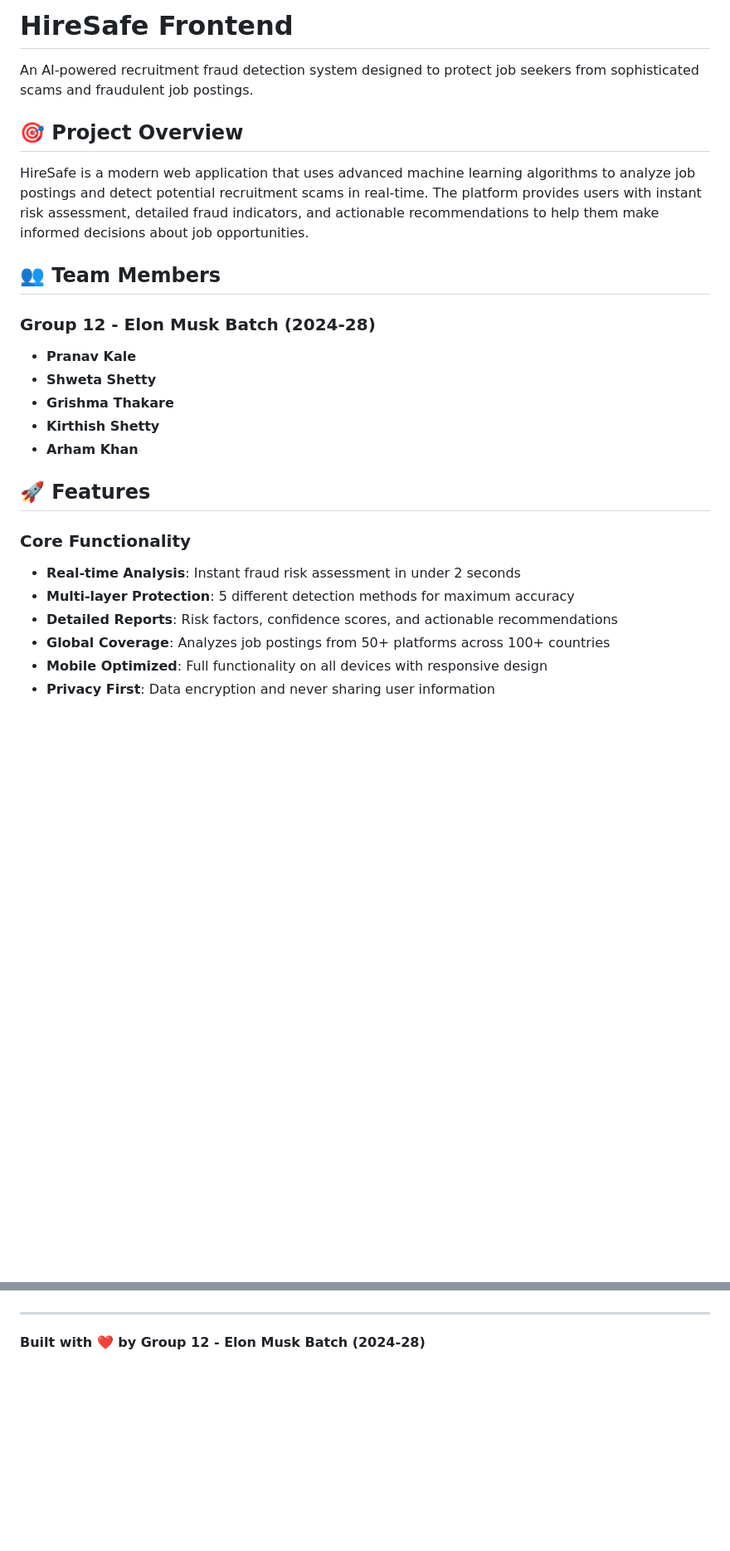
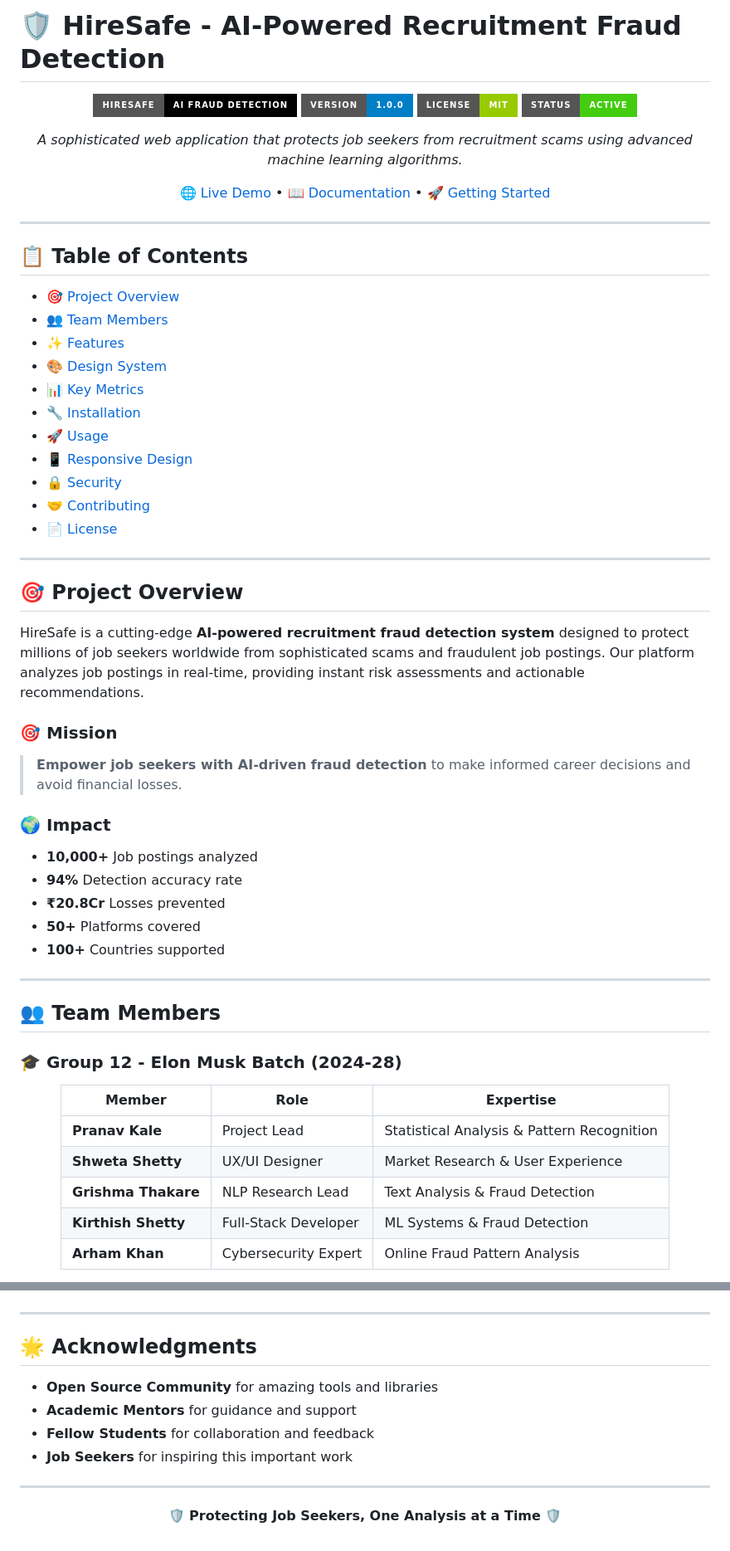
Before and after one commit to grishma-blip/HireSafe_Frontend, a Markdown page: README.md, 2 parts joined by grey strips. Shown at 83% size. Drawn GitHub-style; badges without logos; blank space fills up the shorter version.

```diff
--- a/README.md
+++ b/README.md
@@ -1,28 +1,67 @@
-# HireSafe Frontend
+# 🛡️ HireSafe - AI-Powered Recruitment Fraud Detection
 
-An AI-powered recruitment fraud detection system designed to protect job seekers from sophisticated scams and fraudulent job postings.
+<div align="center">
+
+![HireSafe Banner](https://img.shields.io/badge/HireSafe-AI%20Fraud%20Detection-000000?style=for-the-badge&logo=shield&logoColor=white)
+![Version](https://img.shields.io/badge/version-1.0.0-blue?style=for-the-badge)
+![License](https://img.shields.io/badge/license-MIT-green?style=for-the-badge)
+![Status](https://img.shields.io/badge/status-active-brightgreen?style=for-the-badge)
+
+*A sophisticated web application that protects job seekers from recruitment scams using advanced machine learning algorithms.*
+
+[🌐 Live Demo](http://localhost:8000) • [📖 Documentation](#documentation) • [🚀 Getting Started](#installation)
+
+</div>
+
+---
+
+## 📋 Table of Contents
+
+- [🎯 Project Overview](#-project-overview)
+- [👥 Team Members](#-team-members)
+- [✨ Features](#-features)
+- [🎨 Design System](#-design-system)
+- [📊 Key Metrics](#-key-metrics)
+- [🔧 Installation](#-installation)
+- [🚀 Usage](#-usage)
+- [📱 Responsive Design](#-responsive-design)
+- [🔒 Security](#-security)
+- [🤝 Contributing](#-contributing)
+- [📄 License](#-license)
+
+---
 
 ## 🎯 Project Overview
 
-HireSafe is a modern web application that uses advanced machine learning algorithms to analyze job postings and detect potential recruitment scams in real-time. The platform provides users with instant risk assessment, detailed fraud indicators, and actionable recommendations to help them make informed decisions about job opportunities.
+HireSafe is a cutting-edge **AI-powered recruitment fraud detection system** designed to protect millions of job seekers worldwide from sophisticated scams and fraudulent job postings. Our platform analyzes job postings in real-time, providing instant risk assessments and actionable recommendations.
+
+### 🎯 Mission
+
+> **Empower job seekers with AI-driven fraud detection** to make informed career decisions and avoid financial losses.
+
+### 🌍 Impact
+
+- **10,000+** Job postings analyzed
+- **94%** Detection accuracy rate
+- **₹20.8Cr** Losses prevented
+- **50+** Platforms covered
+- **100+** Countries supported
+
+---
 
 ## 👥 Team Members
 
-### Group 12 - Elon Musk Batch (2024-28)
+### 🎓 Group 12 - Elon Musk Batch (2024-28)
 
-- **Pranav Kale**
-- **Shweta Shetty**
-- **Grishma Thakare**
-- **Kirthish Shetty**
-- **Arham Khan**
+<div align="center">
 
-## 🚀 Features
+| Member | Role | Expertise |
+|--------|------|-----------|
+| **Pranav Kale** | Project Lead | Statistical Analysis & Pattern Recognition |
+| **Shweta Shetty** | UX/UI Designer | Market Research & User Experience |
+| **Grishma Thakare** | NLP Research Lead | Text Analysis & Fraud Detection |
+| **Kirthish Shetty** | Full-Stack Developer | ML Systems & Fraud Detection |
+| **Arham Khan** | Cybersecurity Expert | Online Fraud Pattern Analysis |
 
-### Core Functionality
-- **Real-time Analysis**: Instant fraud risk assessment in under 2 seconds
-- **Multi-layer Protection**: 5 different detection methods for maximum accuracy
-- **Detailed Reports**: Risk factors, confidence scores, and actionable recommendations
-- **Global Coverage**: Analyzes job postings from 50+ platforms across 100+ countries
-- **Mobile Optimized**: Full functionality on all devices with responsive design
-- **Privacy First**: Data encryption and never sharing user information
+</div>
 
@@ -115,3 +286,16 @@ This project is developed as part of academic coursework and demonstration purpo
 ---
 
-**Built with ❤️ by Group 12 - Elon Musk Batch (2024-28)**
+## 🌟 Acknowledgments
+
+- **Open Source Community** for amazing tools and libraries
+- **Academic Mentors** for guidance and support
+- **Fellow Students** for collaboration and feedback
+- **Job Seekers** for inspiring this important work
+
+---
+
+<div align="center">
+
+**🛡️ Protecting Job Seekers, One Analysis at a Time 🛡️**
+
+</div>
```
Also changed, not shown: other parts of README.md (+179 -47 lines).
